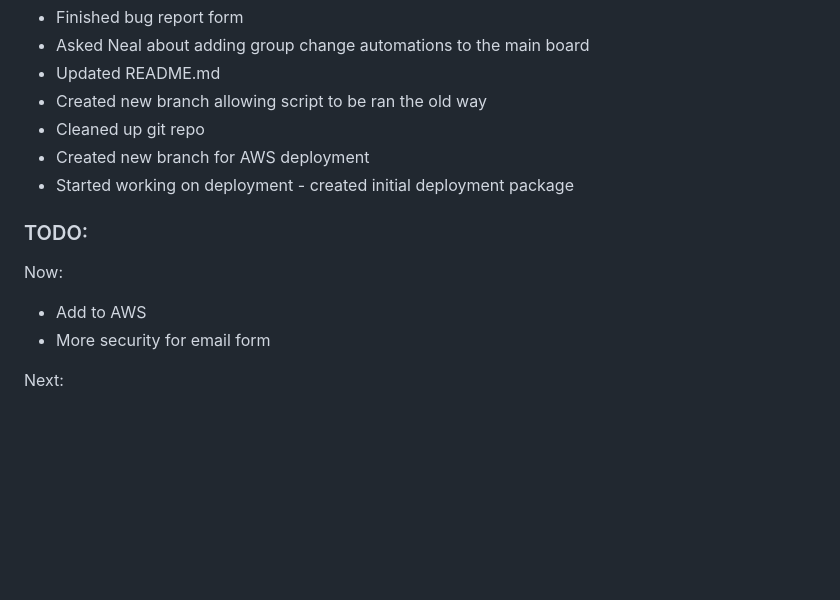
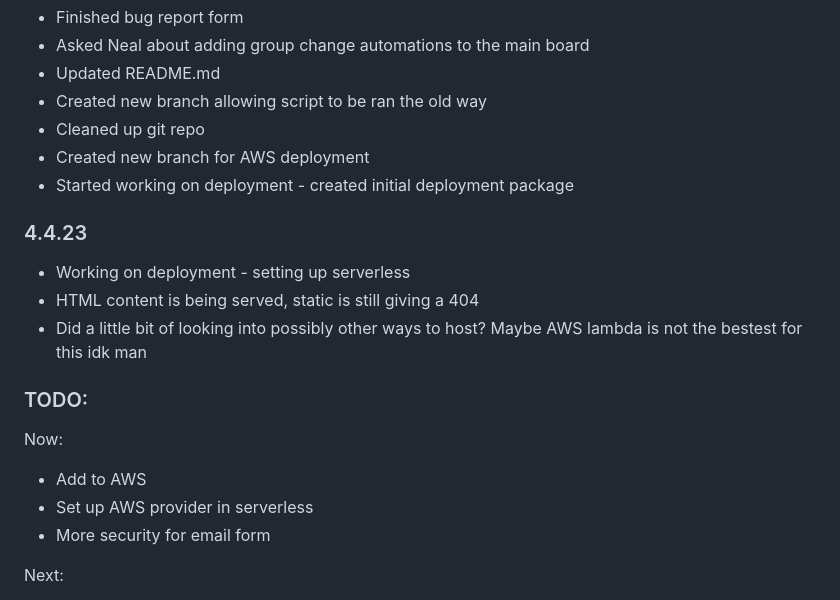
Before and after one commit to usu-cidi/qa-update, a Markdown page: doc/progress.md, the part around the change. Rendered like a GitHub page; blank space fills up the shorter version.

Commit message:
working on deployment

```diff
--- a/doc/progress.md
+++ b/doc/progress.md
@@ -586,9 +586,15 @@ Images in Use
 * Created new branch for AWS deployment
 * Started working on deployment - created initial deployment package
 
+### 4.4.23
+* Working on deployment - setting up serverless
+* HTML content is being served, static is still giving a 404
+* Did a little bit of looking into possibly other ways to host? Maybe AWS lambda is not the bestest for this idk man
+
 ### TODO:
 Now:
 * Add to AWS
+* Set up AWS provider in serverless
 * More security for email form
 
 Next:
```
